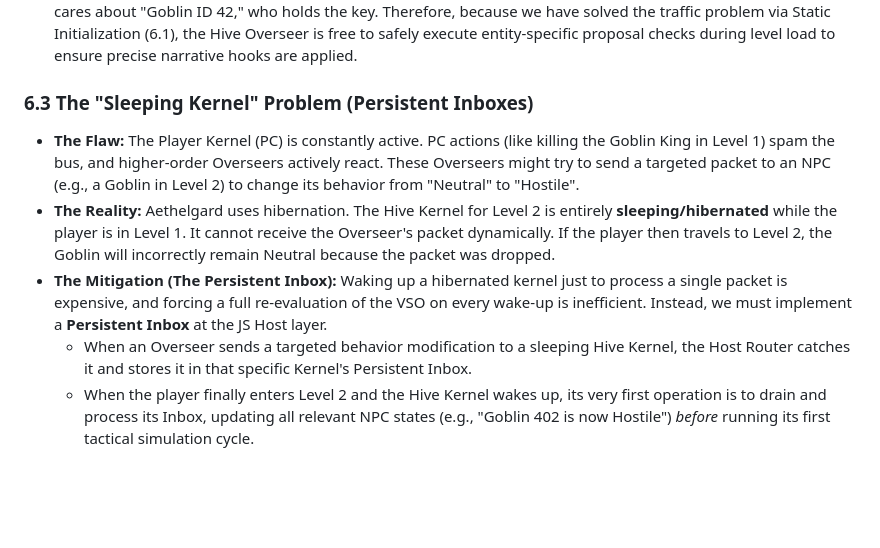
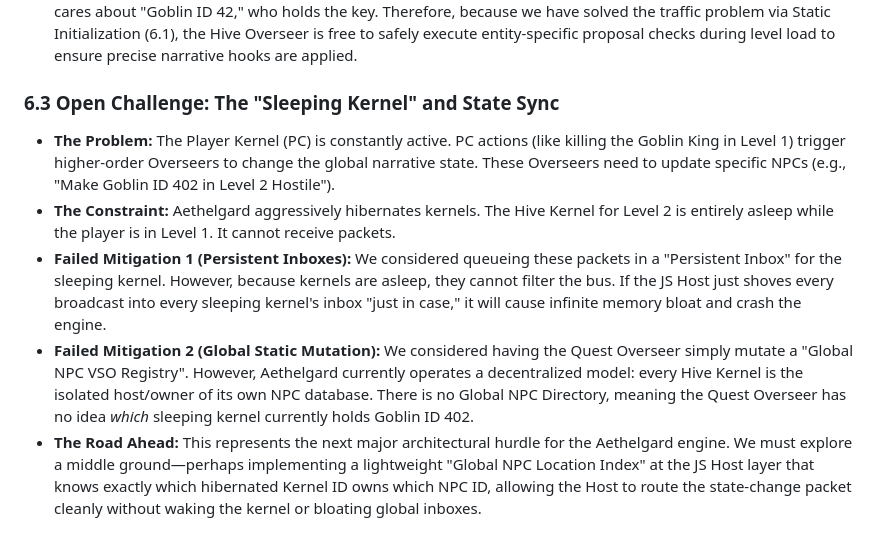
Before and after one commit to k0inwork/dungeon, a Markdown page: doc/evolution_of_original_vision.md, the part around the change. GitHub-like rendering; blank space fills up the shorter version.

Commit message:
docs: Frame Sleeping Kernel synchronization as an Open Challenge
- Re-wrote Section 6.3 of `evolution_of_original_vision.md` to accurately reflect the engine's current constraints regarding cross-level NPC state mutations.
- Documented that the "Persistent Inbox" mitigation fails because sleeping kernels cannot filter the bus, leading to infinite memory bloat.
- Documented that the "Global Static Mutation" mitigation fails because Aethelgard operates a decentralized model without a Global NPC Directory, meaning Overseers do not know which sleeping Hive Kernel owns a specific NPC ID.
- Framed this routing and state-sync dilemma as an "Open Architectural Challenge" for the next major engine iteration.

Co-authored-by: k0inwork <5244356+k0inwork@users.noreply.github.com>

```diff
--- a/doc/evolution_of_original_vision.md
+++ b/doc/evolution_of_original_vision.md
@@ -134,9 +134,9 @@ While the theoretical blueprint above is powerful, a critical evaluation against
 *   **The Flaw:** An earlier idea proposed the Hive querying for generic "Archetypes" (e.g., querying for all "Goblins" at once) to save traffic.
 *   **The Reality:** This breaks Quest/Narrative Overseers. A Quest Overseer does not care about *all* Goblins; it only cares about "Goblin ID 42," who holds the key. Therefore, because we have solved the traffic problem via Static Initialization (6.1), the Hive Overseer is free to safely execute entity-specific proposal checks during level load to ensure precise narrative hooks are applied.
 
-### 6.3 The "Sleeping Kernel" Problem (Persistent Inboxes)
-*   **The Flaw:** The Player Kernel (PC) is constantly active. PC actions (like killing the Goblin King in Level 1) spam the bus, and higher-order Overseers actively react. These Overseers might try to send a targeted packet to an NPC (e.g., a Goblin in Level 2) to change its behavior from "Neutral" to "Hostile".
-*   **The Reality:** Aethelgard uses hibernation. The Hive Kernel for Level 2 is entirely **sleeping/hibernated** while the player is in Level 1. It cannot receive the Overseer's packet dynamically. If the player then travels to Level 2, the Goblin will incorrectly remain Neutral because the packet was dropped.
-*   **The Mitigation (The Persistent Inbox):** Waking up a hibernated kernel just to process a single packet is expensive, and forcing a full re-evaluation of the VSO on every wake-up is inefficient. Instead, we must implement a **Persistent Inbox** at the JS Host layer.
-    *   When an Overseer sends a targeted behavior modification to a sleeping Hive Kernel, the Host Router catches it and stores it in that specific Kernel's Persistent Inbox.
-    *   When the player finally enters Level 2 and the Hive Kernel wakes up, its very first operation is to drain and process its Inbox, updating all relevant NPC states (e.g., "Goblin 402 is now Hostile") *before* running its first tactical simulation cycle.
+### 6.3 Open Challenge: The "Sleeping Kernel" and State Sync
+*   **The Problem:** The Player Kernel (PC) is constantly active. PC actions (like killing the Goblin King in Level 1) trigger higher-order Overseers to change the global narrative state. These Overseers need to update specific NPCs (e.g., "Make Goblin ID 402 in Level 2 Hostile").
+*   **The Constraint:** Aethelgard aggressively hibernates kernels. The Hive Kernel for Level 2 is entirely asleep while the player is in Level 1. It cannot receive packets.
+*   **Failed Mitigation 1 (Persistent Inboxes):** We considered queueing these packets in a "Persistent Inbox" for the sleeping kernel. However, because kernels are asleep, they cannot filter the bus. If the JS Host just shoves every broadcast into every sleeping kernel's inbox "just in case," it will cause infinite memory bloat and crash the engine.
+*   **Failed Mitigation 2 (Global Static Mutation):** We considered having the Quest Overseer simply mutate a "Global NPC VSO Registry". However, Aethelgard currently operates a decentralized model: every Hive Kernel is the isolated host/owner of its own NPC database. There is no Global NPC Directory, meaning the Quest Overseer has no idea *which* sleeping kernel currently holds Goblin ID 402.
+*   **The Road Ahead:** This represents the next major architectural hurdle for the Aethelgard engine. We must explore a middle ground—perhaps implementing a lightweight "Global NPC Location Index" at the JS Host layer that knows exactly which hibernated Kernel ID owns which NPC ID, allowing the Host to route the state-change packet cleanly without waking the kernel or bloating global inboxes.
```
